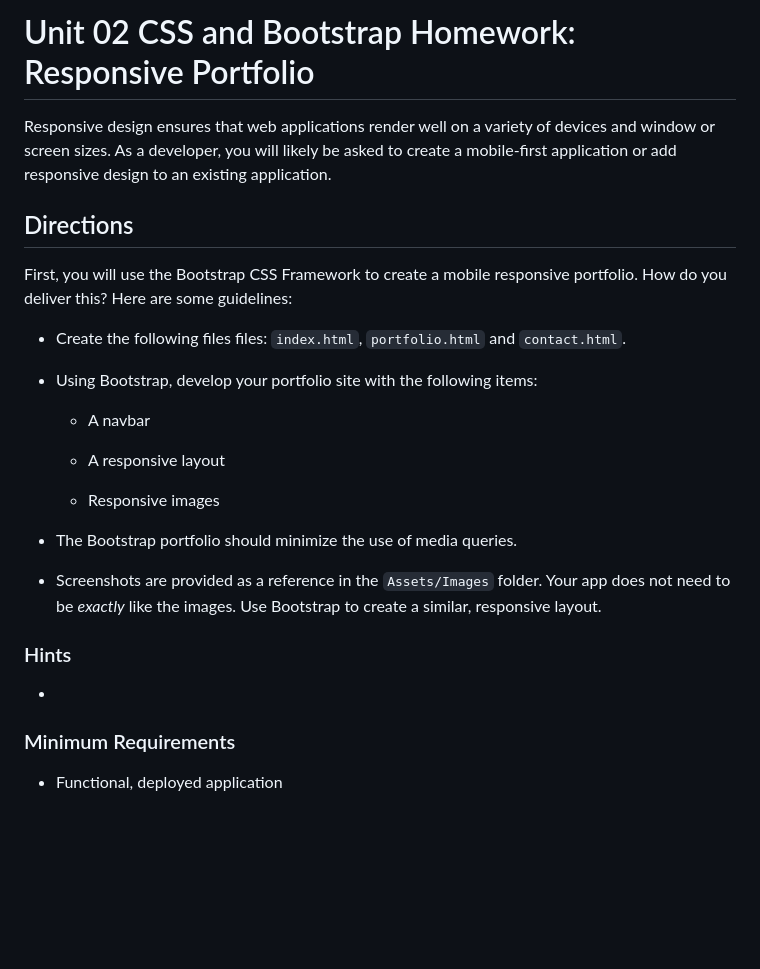
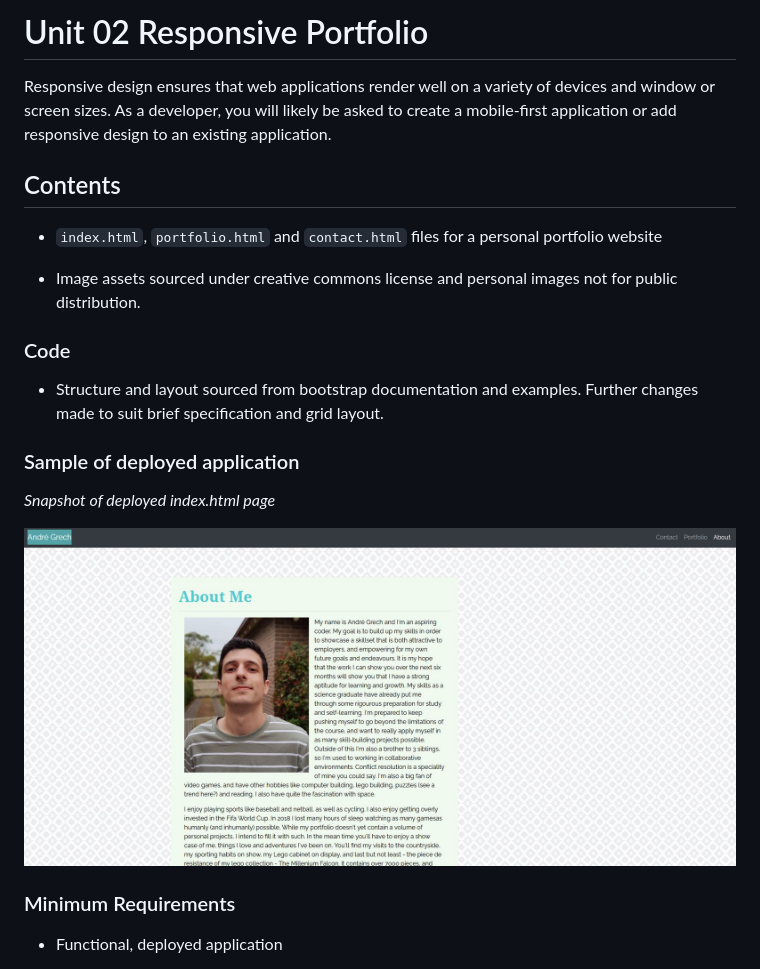
Before and after one commit to AGr2020Xman/Personal_Portfolio, a Markdown page: README.md, the part around the change printed below. Rendered like a GitHub page; pictures changed too: Assets/Images/assetdeployed.JPG (added); blank space fills up the shorter version.

Commit message:
DeployedApplication for readme photo added and readme edited.

```diff
--- a/README.md
+++ b/README.md
@@ -1,28 +1,22 @@
-# Unit 02 CSS and Bootstrap Homework: Responsive Portfolio
+# Unit 02 Responsive Portfolio
 
 Responsive design ensures that web applications render well on a variety of devices and window or screen sizes. As a developer, you will likely be asked to create a mobile-first application or add responsive design to an existing application.
 
-## Directions
+## Contents
 
-First, you will use the Bootstrap CSS Framework to create a mobile responsive portfolio. How do you deliver this? Here are some guidelines:
+- `index.html`, `portfolio.html` and `contact.html` files for a personal portfolio website
 
-- Create the following files files: `index.html`, `portfolio.html` and `contact.html`.
+- Image assets sourced under creative commons license and personal images not for public distribution.
 
-- Using Bootstrap, develop your portfolio site with the following items:
+### Code
 
-  - A navbar
+- Structure and layout sourced from bootstrap documentation and examples. Further changes made to suit brief specification and grid layout.
 
-  - A responsive layout
+### Sample of deployed application
 
-  - Responsive images
+_Snapshot of deployed index.html page_
 
-- The Bootstrap portfolio should minimize the use of media queries.
-
-- Screenshots are provided as a reference in the `Assets/Images` folder. Your app does not need to be _exactly_ like the images. Use Bootstrap to create a similar, responsive layout.
-
-### Hints
-
--
+![](Assets/Images/assetdeployed.JPG)
 
 ### Minimum Requirements
 
```
Also changed, not shown: other parts of README.md (+3 -30 lines).
